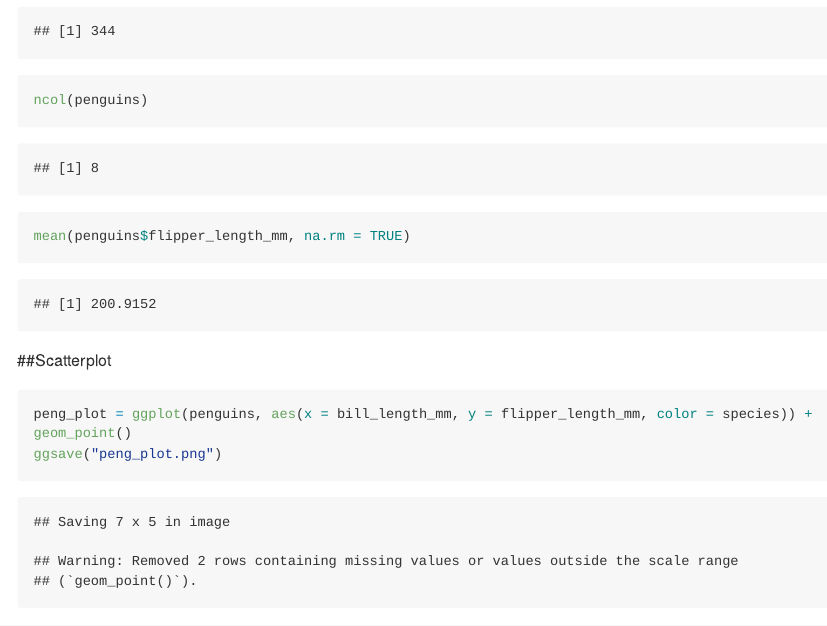
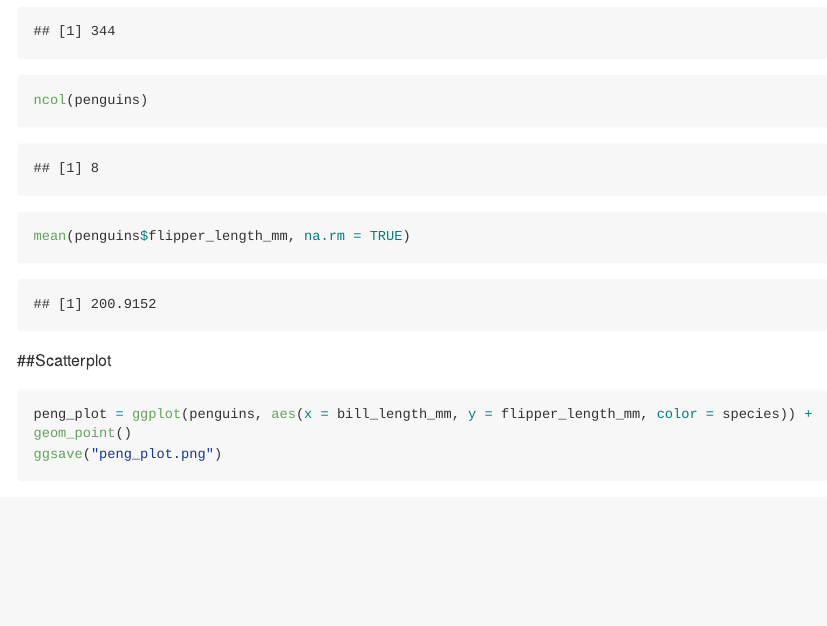
Before and after one commit to mjn2142/p8105_hw1_mjn2142, an R Markdown document (p8105_hw1_mjn2142.Rmd): the page in a window 1100 px wide, from 2550 px down. Rendered offline with R 4.5, knitr and Pandoc, with nearby package versions; code that draws random numbers runs with fixed seeds of ours; long lines of code are wrapped.

Commit message:
ggsave and other changes

````diff
--- a/p8105_hw1_mjn2142.Rmd
+++ b/p8105_hw1_mjn2142.Rmd
@@ -50,7 +50,7 @@ mean(penguins$flipper_length_mm, na.rm = TRUE)
 
 ##Scatterplot
 
-```{r}
+```{r, message = FALSE, warning = FALSE, fig.show = TRUE}
 peng_plot = ggplot(penguins, aes(x = bill_length_mm, y = flipper_length_mm, color = species)) + geom_point()
 ggsave("peng_plot.png")
 ```
````
Also changed, not shown: p8105_hw1_mjn2142.md, peng_plot.png.
